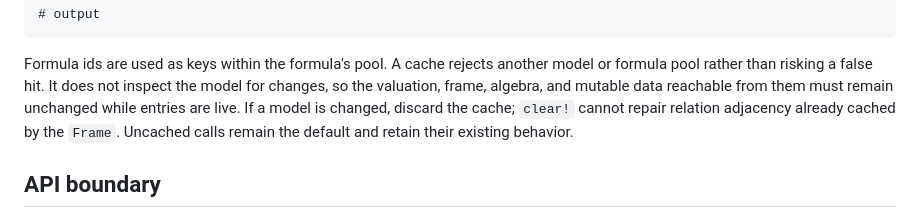
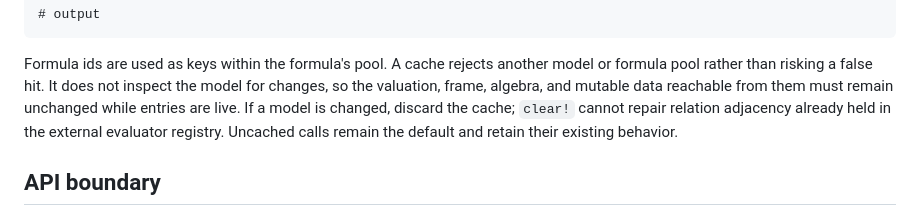
Before and after one commit to eduardstan/Aletheia.jl, a Markdown page: docs/src/semantics.md, the part around the change. Drawn GitHub-style.

Commit message:
Clarify external evaluation cache placement

```diff
--- a/docs/src/semantics.md
+++ b/docs/src/semantics.md
@@ -114,9 +114,9 @@ Formula ids are used as keys within the formula's pool. A cache rejects another
 model or formula pool rather than risking a false hit. It does not inspect the
 model for changes, so the valuation, frame, algebra, and mutable data reachable
 from them must remain unchanged while entries are live. If a model is changed,
-discard the cache; `clear!` cannot repair relation adjacency already cached by
-the `Frame`. Uncached calls remain the default and retain their existing
-behavior.
+discard the cache; `clear!` cannot repair relation adjacency already held in the
+external evaluator registry. Uncached calls remain the default and retain their
+existing behavior.
 
 ## API boundary
 
```
